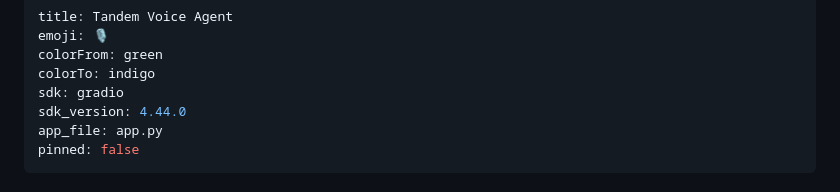
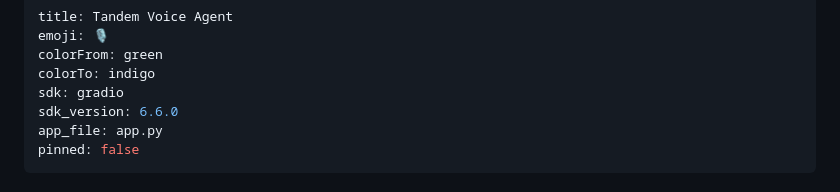
Before and after one commit to SHADOW-0602/Tandem, a Markdown page: README.md, the part around the change. GitHub-like rendering.

Commit message:
fix: bump Gradio to 6.6.0 for aiofiles>=24.0 LiveKit compatibility

```diff
--- a/README.md
+++ b/README.md
@@ -4,7 +4,7 @@ emoji: 🎙️
 colorFrom: green
 colorTo: indigo
 sdk: gradio
-sdk_version: 4.44.0
+sdk_version: 6.6.0
 app_file: app.py
 pinned: false
 ---
```
